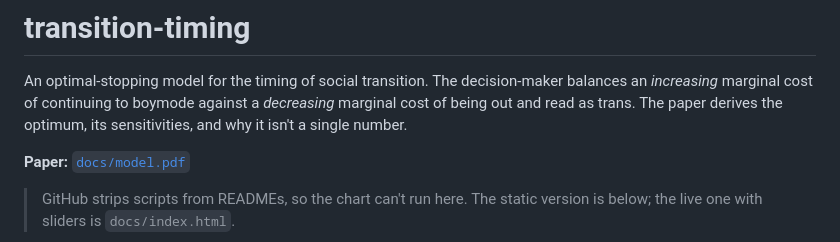
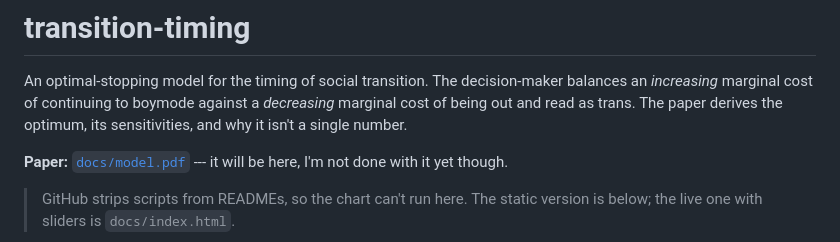
Before and after one commit to Mad-At-Line/transition-timing, a Markdown page: README.md, the part around the change. Rendered like a GitHub page.

```diff
--- a/README.md
+++ b/README.md
@@ -2,7 +2,7 @@
 
 An optimal-stopping model for the timing of social transition. The decision-maker balances an *increasing* marginal cost of continuing to boymode against a *decreasing* marginal cost of being out and read as trans. The paper derives the optimum, its sensitivities, and why it isn't a single number.
 
-**Paper:** [`docs/model.pdf`](docs/model.pdf)
+**Paper:** [`docs/model.pdf`](docs/model.pdf) --- it will be here, I'm not done with it yet though.
 
 > GitHub strips scripts from READMEs, so the chart can't run here. The static version is below; the live one with sliders is `docs/index.html`.
 
```
